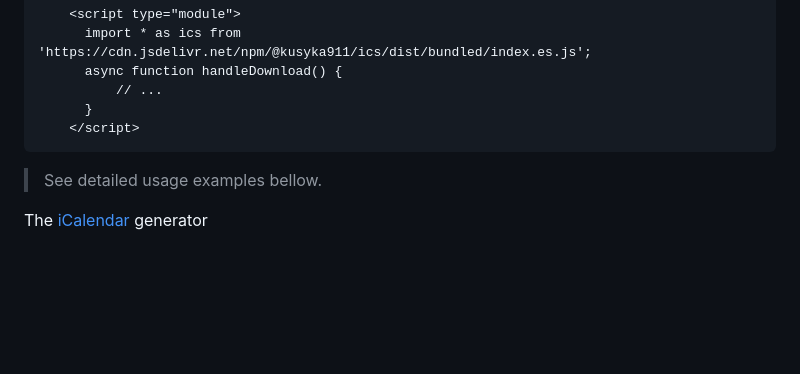
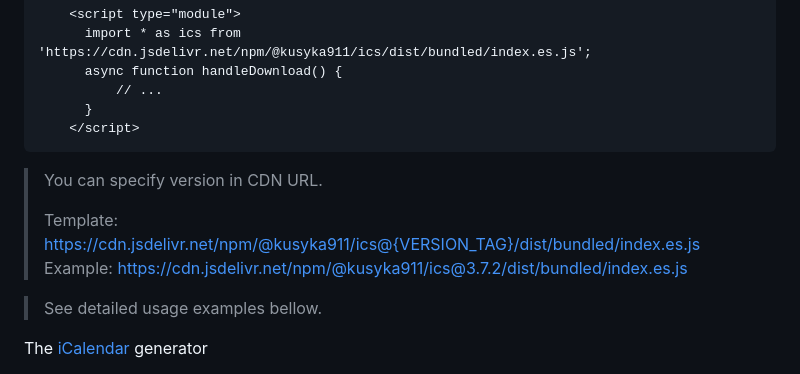
Before and after one commit to kusyka911/ics-builder, a Markdown page: README.md, the part around the change. Rendered like a GitHub page; blank space fills up the shorter version.

````diff
--- a/README.md
+++ b/README.md
@@ -29,6 +29,11 @@ ics
       }
     </script>
 ```
+
+> You can specify version in CDN URL.
+>
+> Template: https://cdn.jsdelivr.net/npm/@kusyka911/ics@{VERSION_TAG}/dist/bundled/index.es.js
+> Example: https://cdn.jsdelivr.net/npm/@kusyka911/ics@3.7.2/dist/bundled/index.es.js
 
 > See detailed usage examples bellow.
 
````
